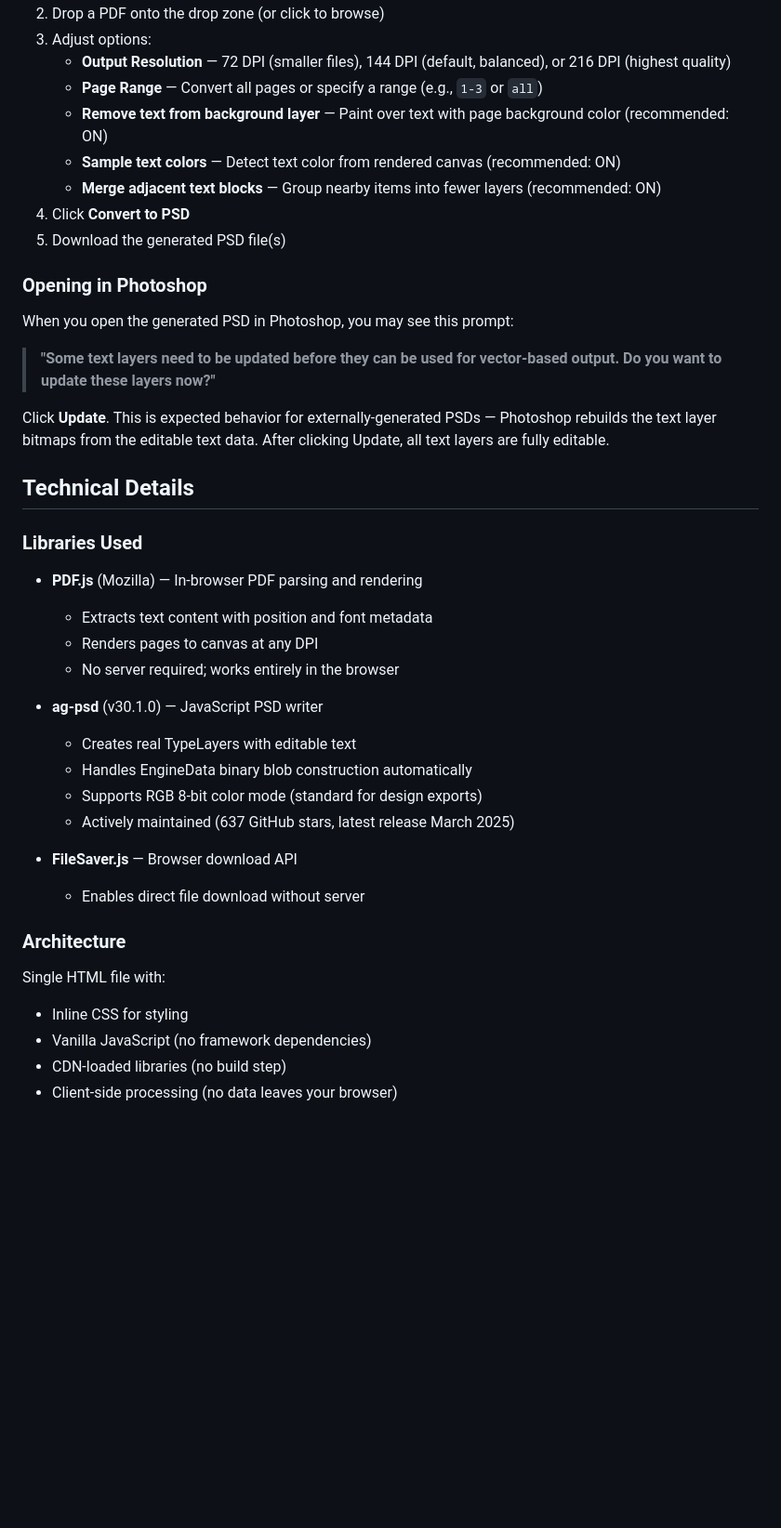
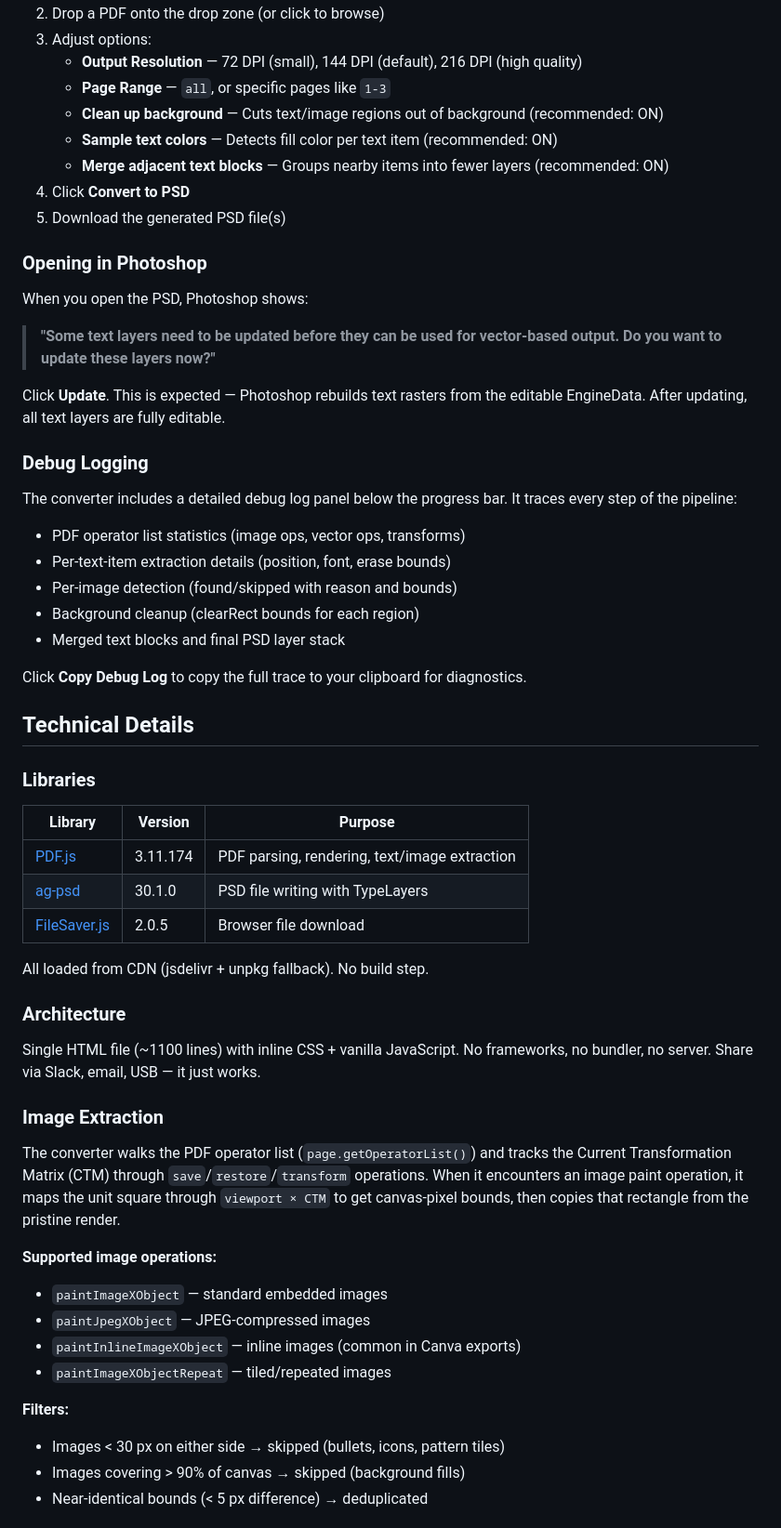
Before and after one commit to SleepingFolktales/pdf_to_psd, a Markdown page: README.md, the part around one of its changes. Shown at 93% size. GitHub-like rendering; blank space fills up the shorter version.

```diff
--- a/README.md
+++ b/README.md
@@ -67,43 +74,60 @@ PSD File (ready to download)
 2. Drop a PDF onto the drop zone (or click to browse)
 3. Adjust options:
-   - **Output Resolution** — 72 DPI (smaller files), 144 DPI (default, balanced), or 216 DPI (highest quality)
-   - **Page Range** — Convert all pages or specify a range (e.g., `1-3` or `all`)
-   - **Remove text from background layer** — Paint over text with page background color (recommended: ON)
-   - **Sample text colors** — Detect text color from rendered canvas (recommended: ON)
-   - **Merge adjacent text blocks** — Group nearby items into fewer layers (recommended: ON)
+   - **Output Resolution** — 72 DPI (small), 144 DPI (default), 216 DPI (high quality)
+   - **Page Range** — `all`, or specific pages like `1-3`
+   - **Clean up background** — Cuts text/image regions out of background (recommended: ON)
+   - **Sample text colors** — Detects fill color per text item (recommended: ON)
+   - **Merge adjacent text blocks** — Groups nearby items into fewer layers (recommended: ON)
 4. Click **Convert to PSD**
 5. Download the generated PSD file(s)
 
 ### Opening in Photoshop
 
-When you open the generated PSD in Photoshop, you may see this prompt:
+When you open the PSD, Photoshop shows:
 
 > **"Some text layers need to be updated before they can be used for vector-based output. Do you want to update these layers now?"**
 
-Click **Update**. This is expected behavior for externally-generated PSDs — Photoshop rebuilds the text layer bitmaps from the editable text data. After clicking Update, all text layers are fully editable.
+Click **Update**. This is expected — Photoshop rebuilds text rasters from the editable EngineData. After updating, all text layers are fully editable.
+
+### Debug Logging
+
+The converter includes a detailed debug log panel below the progress bar. It traces every step of the pipeline:
+- PDF operator list statistics (image ops, vector ops, transforms)
+- Per-text-item extraction details (position, font, erase bounds)
+- Per-image detection (found/skipped with reason and bounds)
+- Background cleanup (clearRect bounds for each region)
+- Merged text blocks and final PSD layer stack
+
+Click **Copy Debug Log** to copy the full trace to your clipboard for diagnostics.
 
 ## Technical Details
 
-### Libraries Used
+### Libraries
 
-- **PDF.js** (Mozilla) — In-browser PDF parsing and rendering
-  - Extracts text content with position and font metadata
-  - Renders pages to canvas at any DPI
-  - No server required; works entirely in the browser
+| Library | Version | Purpose |
+|---------|---------|---------|
+| [PDF.js](https://mozilla.github.io/pdf.js/) | 3.11.174 | PDF parsing, rendering, text/image extraction |
+| [ag-psd](https://github.com/Agamnentzar/ag-psd) | 30.1.0 | PSD file writing with TypeLayers |
+| [FileSaver.js](https://github.com/eligrey/FileSaver.js/) | 2.0.5 | Browser file download |
 
-- **ag-psd** (v30.1.0) — JavaScript PSD writer
-  - Creates real TypeLayers with editable text
-  - Handles EngineData binary blob construction automatically
-  - Supports RGB 8-bit color mode (standard for design exports)
-  - Actively maintained (637 GitHub stars, latest release March 2025)
-
-- **FileSaver.js** — Browser download API
-  - Enables direct file download without server
+All loaded from CDN (jsdelivr + unpkg fallback). No build step.
 
 ### Architecture
 
-Single HTML file with:
-- Inline CSS for styling
-- Vanilla JavaScript (no framework dependencies)
-- CDN-loaded libraries (no build step)
-- Client-side processing (no data leaves your browser)
+Single HTML file (~1100 lines) with inline CSS + vanilla JavaScript. No frameworks, no bundler, no server. Share via Slack, email, USB — it just works.
+
+### Image Extraction
+
+The converter walks the PDF operator list (`page.getOperatorList()`) and tracks the Current Transformation Matrix (CTM) through `save`/`restore`/`transform` operations. When it encounters an image paint operation, it maps the unit square through `viewport × CTM` to get canvas-pixel bounds, then copies that rectangle from the pristine render.
+
+**Supported image operations:**
+- `paintImageXObject` — standard embedded images
+- `paintJpegXObject` — JPEG-compressed images
+- `paintInlineImageXObject` — inline images (common in Canva exports)
+- `paintImageXObjectRepeat` — tiled/repeated images
+
+**Filters:**
+- Images < 30 px on either side → skipped (bullets, icons, pattern tiles)
+- Images covering > 90% of canvas → skipped (background fills)
+- Near-identical bounds (< 5 px difference) → deduplicated
+
```
Also changed, not shown: other parts of README.md (+134 -125 lines).
